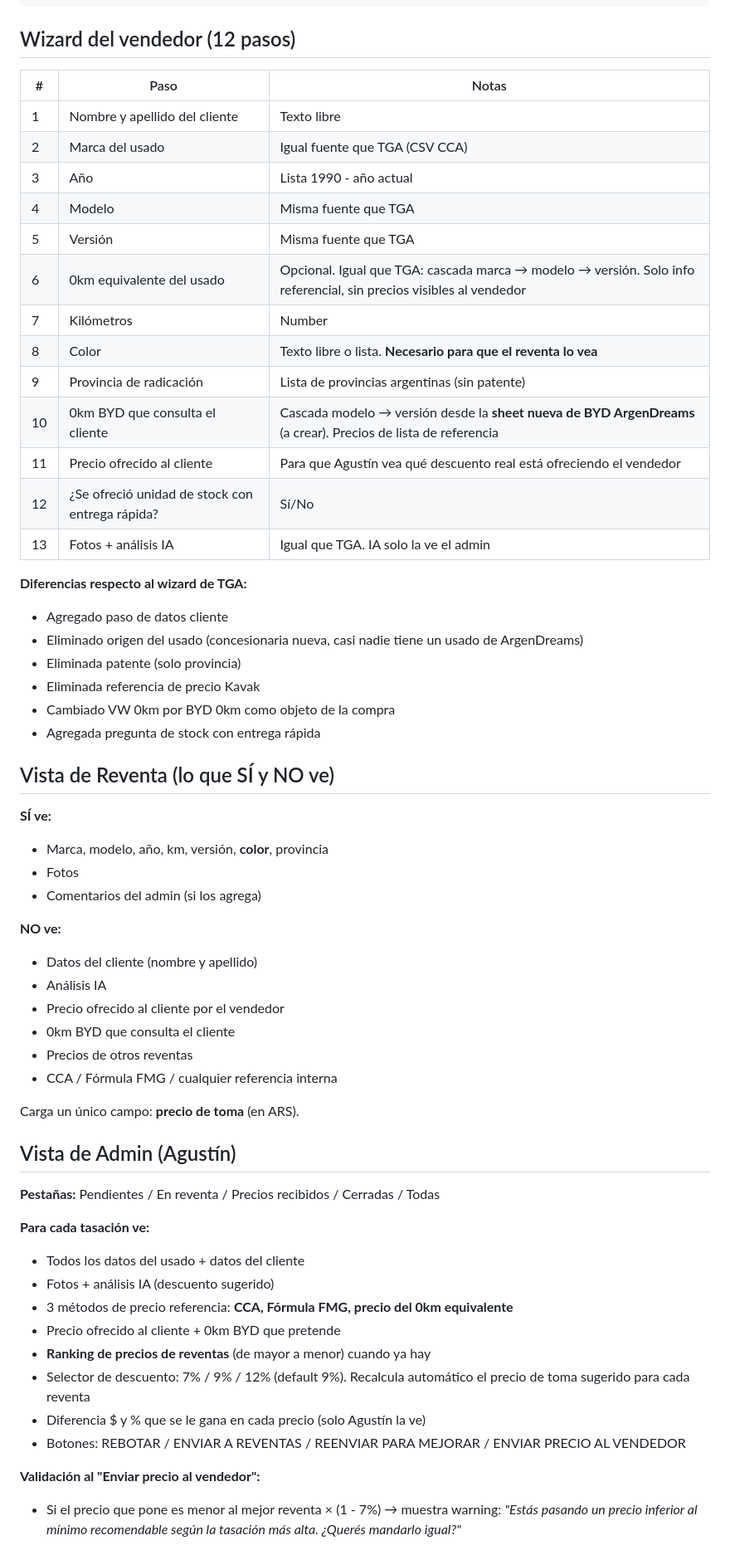
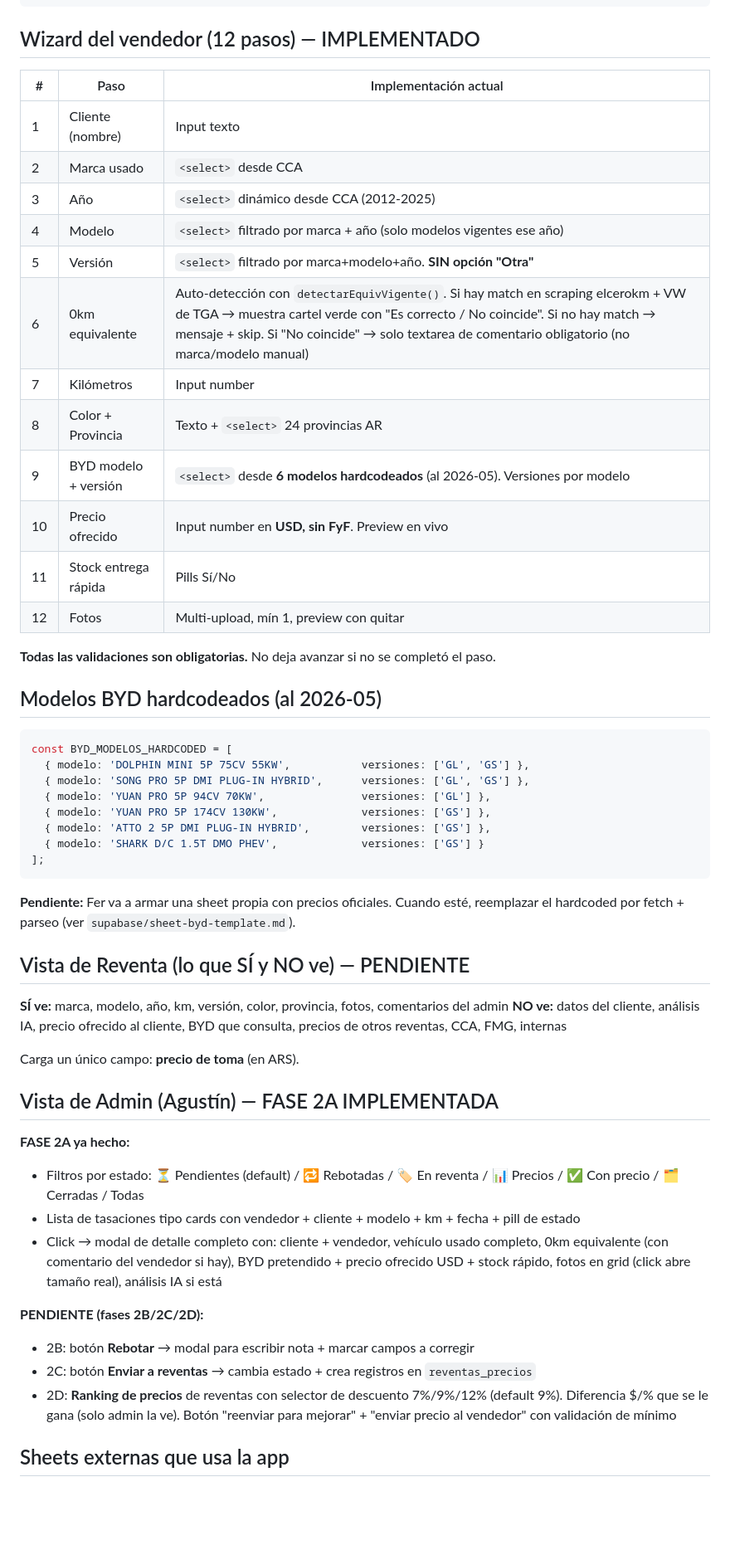
Before and after one commit to fergonz00/tasador-argendreams, a Markdown page: CLAUDE.md, the part around one of its changes. Shown at 83% size. Drawn GitHub-style; blank space fills up the shorter version.

Commit message:
docs: actualizar CLAUDE.md con estado completo fin de sesion 26-may

````diff
--- a/CLAUDE.md
+++ b/CLAUDE.md
@@ -55,64 +56,58 @@ PRECIO_AL_VENDEDOR → Vendedor (o Admin) marca TOMADO / NO_TOMADO
 CERRADA (resultado: tomada | no_tomada)
 ```
 
-## Wizard del vendedor (12 pasos)
+## Wizard del vendedor (12 pasos) — IMPLEMENTADO
 
-| # | Paso | Notas |
+| # | Paso | Implementación actual |
 |---|---|---|
-| 1 | Nombre y apellido del cliente | Texto libre |
-| 2 | Marca del usado | Igual fuente que TGA (CSV CCA) |
-| 3 | Año | Lista 1990 - año actual |
-| 4 | Modelo | Misma fuente que TGA |
-| 5 | Versión | Misma fuente que TGA |
-| 6 | 0km equivalente del usado | Opcional. Igual que TGA: cascada marca → modelo → versión. Solo info referencial, sin precios visibles al vendedor |
-| 7 | Kilómetros | Number |
-| 8 | Color | Texto libre o lista. **Necesario para que el reventa lo vea** |
-| 9 | Provincia de radicación | Lista de provincias argentinas (sin patente) |
-| 10 | 0km BYD que consulta el cliente | Cascada modelo → versión desde la **sheet nueva de BYD ArgenDreams** (a crear). Precios de lista de referencia |
-| 11 | Precio ofrecido al cliente | Para que Agustín vea qué descuento real está ofreciendo el vendedor |
-| 12 | ¿Se ofreció unidad de stock con entrega rápida? | Sí/No |
-| 13 | Fotos + análisis IA | Igual que TGA. IA solo la ve el admin |
+| 1 | Cliente (nombre) | Input texto |
+| 2 | Marca usado | `<select>` desde CCA |
+| 3 | Año | `<select>` dinámico desde CCA (2012-2025) |
+| 4 | Modelo | `<select>` filtrado por marca + año (solo modelos vigentes ese año) |
+| 5 | Versión | `<select>` filtrado por marca+modelo+año. **SIN opción "Otra"** |
+| 6 | 0km equivalente | Auto-detección con `detectarEquivVigente()`. Si hay match en scraping elcerokm + VW de TGA → muestra cartel verde con "Es correcto / No coincide". Si no hay match → mensaje + skip. Si "No coincide" → solo textarea de comentario obligatorio (no marca/modelo manual) |
+| 7 | Kilómetros | Input number |
+| 8 | Color + Provincia | Texto + `<select>` 24 provincias AR |
+| 9 | BYD modelo + versión | `<select>` desde **6 modelos hardcodeados** (al 2026-05). Versiones por modelo |
+| 10 | Precio ofrecido | Input number en **USD, sin FyF**. Preview en vivo |
+| 11 | Stock entrega rápida | Pills Sí/No |
+| 12 | Fotos | Multi-upload, mín 1, preview con quitar |
 
-**Diferencias respecto al wizard de TGA:**
-- Agregado paso de datos cliente
-- Eliminado origen del usado (concesionaria nueva, casi nadie tiene un usado de ArgenDreams)
-- Eliminada patente (solo provincia)
-- Eliminada referencia de precio Kavak
-- Cambiado VW 0km por BYD 0km como objeto de la compra
-- Agregada pregunta de stock con entrega rápida
+**Todas las validaciones son obligatorias.** No deja avanzar si no se completó el paso.
 
-## Vista de Reventa (lo que SÍ y NO ve)
+## Modelos BYD hardcodeados (al 2026-05)
 
-**SÍ ve:**
-- Marca, modelo, año, km, versión, **color**, provincia
-- Fotos
-- Comentarios del admin (si los agrega)
+```js
+const BYD_MODELOS_HARDCODED = [
+  { modelo: 'DOLPHIN MINI 5P 75CV 55KW',           versiones: ['GL', 'GS'] },
+  { modelo: 'SONG PRO 5P DMI PLUG-IN HYBRID',      versiones: ['GL', 'GS'] },
+  { modelo: 'YUAN PRO 5P 94CV 70KW',               versiones: ['GL'] },
+  { modelo: 'YUAN PRO 5P 174CV 130KW',             versiones: ['GS'] },
+  { modelo: 'ATTO 2 5P DMI PLUG-IN HYBRID',        versiones: ['GS'] },
+  { modelo: 'SHARK D/C 1.5T DMO PHEV',             versiones: ['GS'] }
+];
+```
 
-**NO ve:**
-- Datos del cliente (nombre y apellido)
-- Análisis IA
-- Precio ofrecido al cliente por el vendedor
-- 0km BYD que consulta el cliente
-- Precios de otros reventas
-- CCA / Fórmula FMG / cualquier referencia interna
+**Pendiente:** Fer va a armar una sheet propia con precios oficiales. Cuando esté, reemplazar el hardcoded por fetch + parseo (ver `supabase/sheet-byd-template.md`).
+
+## Vista de Reventa (lo que SÍ y NO ve) — PENDIENTE
+
+**SÍ ve:** marca, modelo, año, km, versión, color, provincia, fotos, comentarios del admin
+**NO ve:** datos del cliente, análisis IA, precio ofrecido al cliente, BYD que consulta, precios de otros reventas, CCA, FMG, internas
 
 Carga un único campo: **precio de toma** (en ARS).
 
-## Vista de Admin (Agustín)
+## Vista de Admin (Agustín) — FASE 2A IMPLEMENTADA
 
-**Pestañas:** Pendientes / En reventa / Precios recibidos / Cerradas / Todas
+**FASE 2A ya hecho:**
+- Filtros por estado: ⏳ Pendientes (default) / 🔁 Rebotadas / 🏷️ En reventa / 📊 Precios / ✅ Con precio / 🗂️ Cerradas / Todas
+- Lista de tasaciones tipo cards con vendedor + cliente + modelo + km + fecha + pill de estado
+- Click → modal de detalle completo con: cliente + vendedor, vehículo usado completo, 0km equivalente (con comentario del vendedor si hay), BYD pretendido + precio ofrecido USD + stock rápido, fotos en grid (click abre tamaño real), análisis IA si está
 
-**Para cada tasación ve:**
-- Todos los datos del usado + datos del cliente
-- Fotos + análisis IA (descuento sugerido)
-- 3 métodos de precio referencia: **CCA, Fórmula FMG, precio del 0km equivalente**
-- Precio ofrecido al cliente + 0km BYD que pretende
-- **Ranking de precios de reventas** (de mayor a menor) cuando ya hay
-- Selector de descuento: 7% / 9% / 12% (default 9%). Recalcula automático el precio de toma sugerido para cada reventa
-- Diferencia $ y % que se le gana en cada precio (solo Agustín la ve)
-- Botones: REBOTAR / ENVIAR A REVENTAS / REENVIAR PARA MEJORAR / ENVIAR PRECIO AL VENDEDOR
+**PENDIENTE (fases 2B/2C/2D):**
+- 2B: botón **Rebotar** → modal para escribir nota + marcar campos a corregir
+- 2C: botón **Enviar a reventas** → cambia estado + crea registros en `reventas_precios`
+- 2D: **Ranking de precios** de reventas con selector de descuento 7%/9%/12% (default 9%). Diferencia $/% que se le gana (solo admin la ve). Botón "reenviar para mejorar" + "enviar precio al vendedor" con validación de mínimo
 
-**Validación al "Enviar precio al vendedor":**
-- Si el precio que pone es menor al mejor reventa × (1 - 7%) → muestra warning:
-  *"Estás pasando un precio inferior al mínimo recomendable según la tasación más alta. ¿Querés mandarlo igual?"*
+## Sheets externas que usa la app
 
````
Also changed, not shown: other parts of CLAUDE.md (+116 -114 lines).
